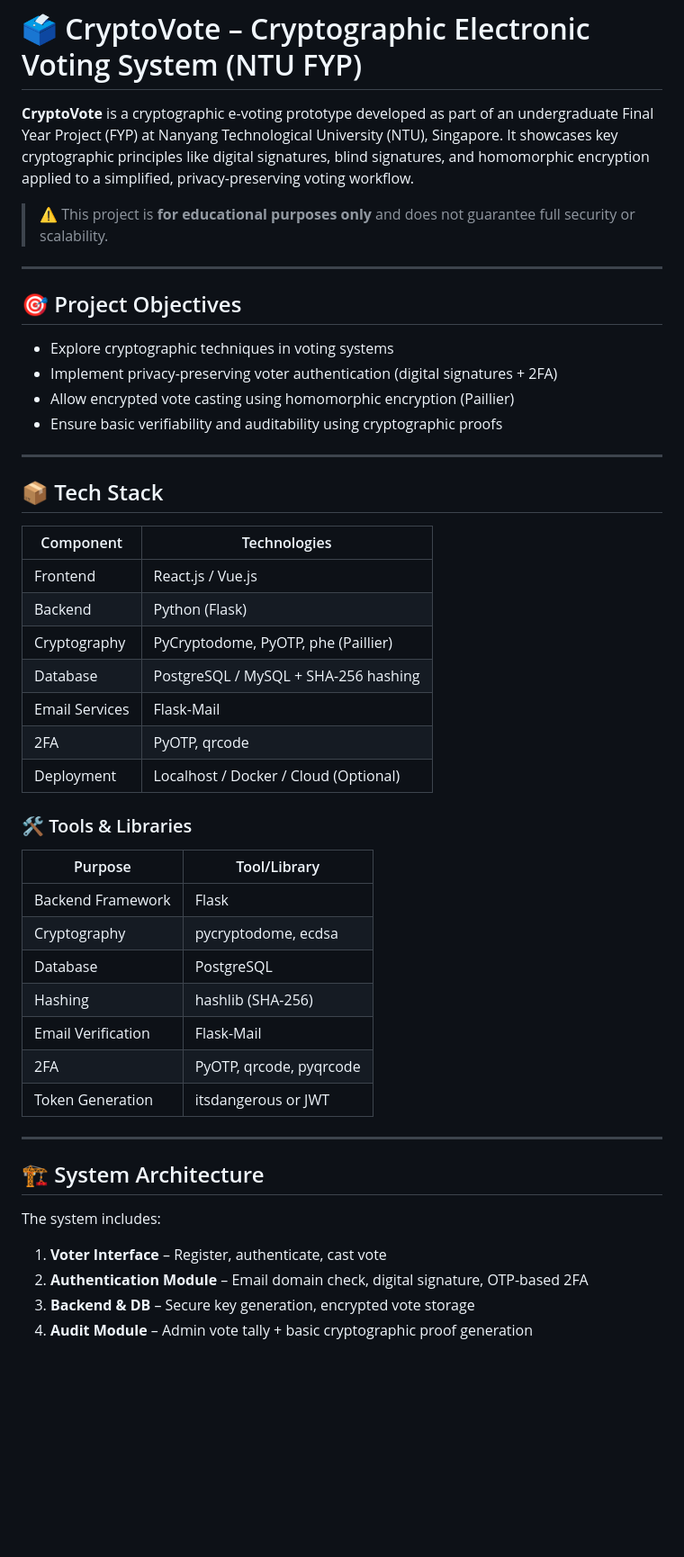
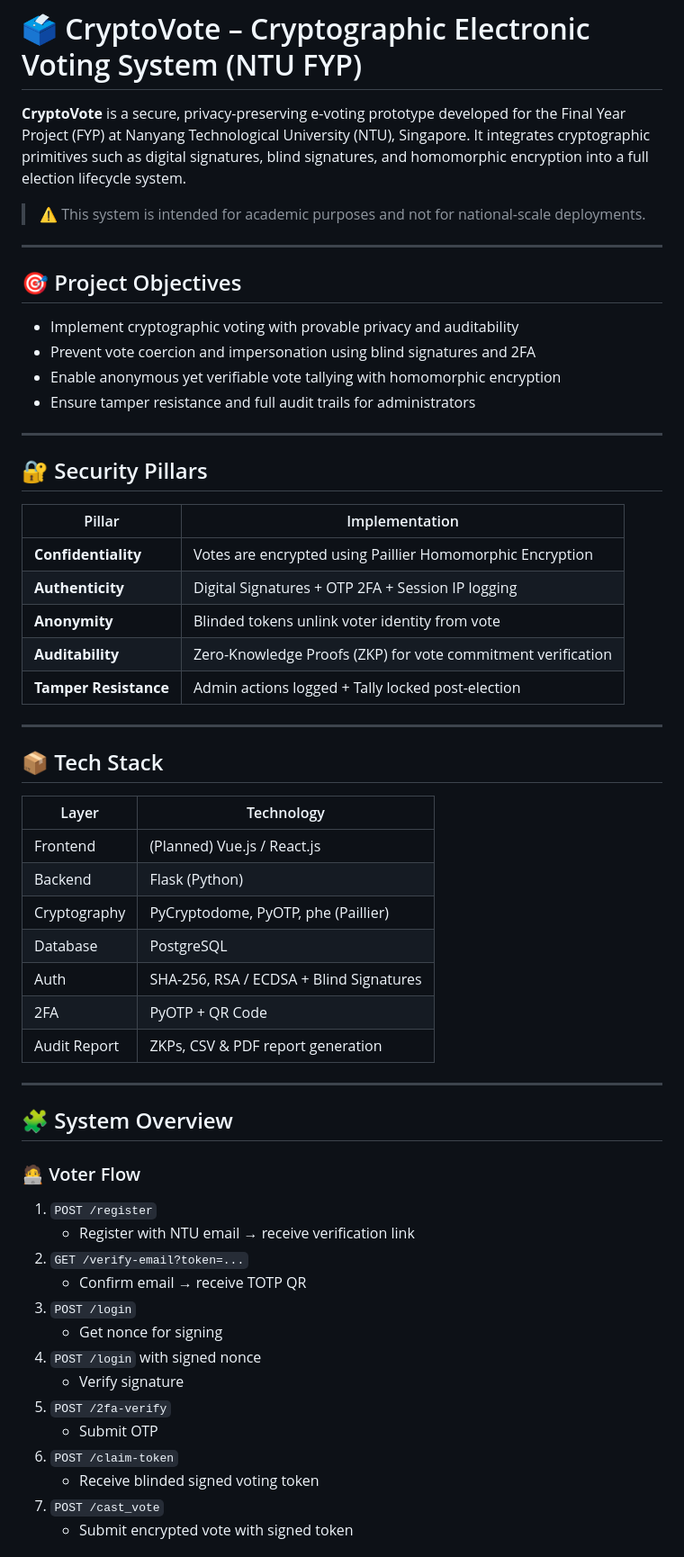
Before and after one commit to Theawmaster/CryptoVote-FYP, a Markdown page: README.md, the part around the change printed below. Shown: that part at 90% size. Drawn GitHub-style; blank space fills up the shorter version.

```diff
--- a/README.md
+++ b/README.md
@@ -1,52 +1,63 @@
 
 # 🗳️ CryptoVote – Cryptographic Electronic Voting System (NTU FYP)
 
-**CryptoVote** is a cryptographic e-voting prototype developed as part of an undergraduate Final Year Project (FYP) at Nanyang Technological University (NTU), Singapore. It showcases key cryptographic principles like digital signatures, blind signatures, and homomorphic encryption applied to a simplified, privacy-preserving voting workflow.
+**CryptoVote** is a secure, privacy-preserving e-voting prototype developed for the Final Year Project (FYP) at Nanyang Technological University (NTU), Singapore. It integrates cryptographic primitives such as digital signatures, blind signatures, and homomorphic encryption into a full election lifecycle system.
 
-> ⚠️ This project is **for educational purposes only** and does not guarantee full security or scalability.
+> ⚠️ This system is intended for academic purposes and not for national-scale deployments.
 
 ---
 
 ## 🎯 Project Objectives
 
-- Explore cryptographic techniques in voting systems
-- Implement privacy-preserving voter authentication (digital signatures + 2FA)
-- Allow encrypted vote casting using homomorphic encryption (Paillier)
-- Ensure basic verifiability and auditability using cryptographic proofs
+- Implement cryptographic voting with provable privacy and auditability
+- Prevent vote coercion and impersonation using blind signatures and 2FA
+- Enable anonymous yet verifiable vote tallying with homomorphic encryption
+- Ensure tamper resistance and full audit trails for administrators
+
+---
+
+## 🔐 Security Pillars
+
+| Pillar           | Implementation                                                                 |
+|------------------|---------------------------------------------------------------------------------|
+| **Confidentiality**   | Votes are encrypted using Paillier Homomorphic Encryption                  |
+| **Authenticity**      | Digital Signatures + OTP 2FA + Session IP logging                         |
+| **Anonymity**         | Blinded tokens unlink voter identity from vote                            |
+| **Auditability**      | Zero-Knowledge Proofs (ZKP) for vote commitment verification               |
+| **Tamper Resistance** | Admin actions logged + Tally locked post-election                         |
 
 ---
 
 ## 📦 Tech Stack
 
-| Component       | Technologies                          |
-|----------------|---------------------------------------|
-| Frontend        | React.js / Vue.js                     |
-| Backend         | Python (Flask)                        |
-| Cryptography    | PyCryptodome, PyOTP, phe (Paillier)   |
-| Database        | PostgreSQL / MySQL + SHA-256 hashing  |
-| Email Services  | Flask-Mail                             |
-| 2FA             | PyOTP, qrcode                         |
-| Deployment      | Localhost / Docker / Cloud (Optional) |
-
-### 🛠️ Tools & Libraries
-
-| Purpose                | Tool/Library                      |
-|------------------------|----------------------------------|
-| Backend Framework      | Flask                            |
-| Cryptography           | pycryptodome, ecdsa              |
-| Database               | PostgreSQL                       |
-| Hashing                | hashlib (SHA-256)                |
-| Email Verification     | Flask-Mail                       |
-| 2FA                    | PyOTP, qrcode, pyqrcode          |
-| Token Generation       | itsdangerous or JWT              |
+| Layer        | Technology                                           |
+|--------------|------------------------------------------------------|
+| Frontend     | (Planned) Vue.js / React.js                         |
+| Backend      | Flask (Python)                                      |
+| Cryptography | PyCryptodome, PyOTP, phe (Paillier)                 |
+| Database     | PostgreSQL                                          |
+| Auth         | SHA-256, RSA / ECDSA + Blind Signatures             |
+| 2FA          | PyOTP + QR Code                                     |
+| Audit Report | ZKPs, CSV & PDF report generation                   |
 
 ---
 
-## 🏗️ System Architecture
+## 🧩 System Overview
 
-The system includes:
+### 🧑‍💻 Voter Flow
 
-1. **Voter Interface** – Register, authenticate, cast vote
-2. **Authentication Module** – Email domain check, digital signature, OTP-based 2FA
-3. **Backend & DB** – Secure key generation, encrypted vote storage
-4. **Audit Module** – Admin vote tally + basic cryptographic proof generation
+1. `POST /register`
+   - Register with NTU email → receive verification link
+2. `GET /verify-email?token=...`
+   - Confirm email → receive TOTP QR
+3. `POST /login`
+   - Get nonce for signing
+4. `POST /login` with signed nonce
+   - Verify signature
+5. `POST /2fa-verify`
+   - Submit OTP
+6. `POST /claim-token`
+   - Receive blinded signed voting token
+7. `POST /cast_vote`
+   - Submit encrypted vote with signed token
+
```
Also changed, not shown: other parts of README.md (+77 -104 lines).
